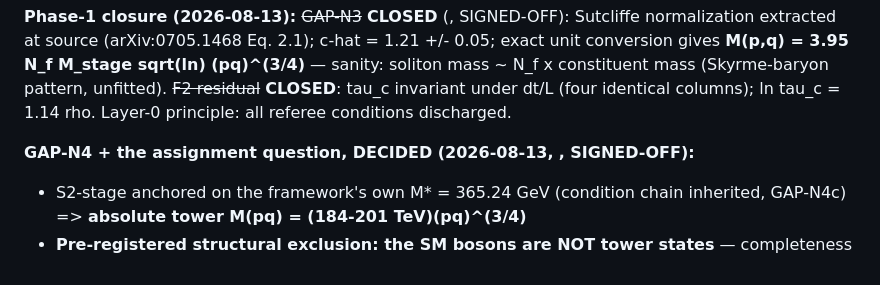
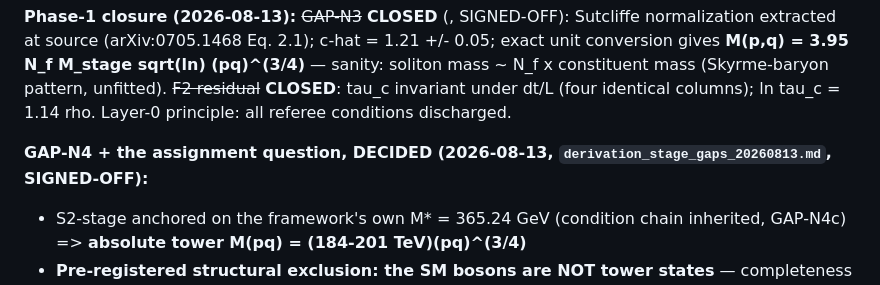
Before and after one commit to lamtung0487-droid/TRXT-NULLIVANCE, a Markdown page: theory/RESEARCH_LOG.md, the part around the change. Rendered like a GitHub page.

Commit message:
Fix dropped filename in RESEARCH_LOG (shell backtick artifact)

```diff
--- a/theory/RESEARCH_LOG.md
+++ b/theory/RESEARCH_LOG.md
@@ -66,7 +66,7 @@ Companion to `theory/RESEARCH_ATLAS.md` (knowledge map of the old report). Every
 
 **Phase-1 closure (2026-08-13):** ~~GAP-N3~~ **CLOSED** (, SIGNED-OFF): Sutcliffe normalization extracted at source (arXiv:0705.1468 Eq. 2.1); c-hat = 1.21 +/- 0.05; exact unit conversion gives **M(p,q) = 3.95 N_f M_stage sqrt(ln) (pq)^(3/4)** — sanity: soliton mass ~ N_f x constituent mass (Skyrme-baryon pattern, unfitted). ~~F2 residual~~ **CLOSED**: tau_c invariant under dt/L (four identical columns); ln tau_c = 1.14 rho. Layer-0 principle: all referee conditions discharged.
 
-**GAP-N4 + the assignment question, DECIDED (2026-08-13,** **, SIGNED-OFF):**
+**GAP-N4 + the assignment question, DECIDED (2026-08-13, `derivation_stage_gaps_20260813.md`, SIGNED-OFF):**
 - S2-stage anchored on the framework's own M* = 365.24 GeV (condition chain inherited, GAP-N4c) => **absolute tower M(pq) = (184-201 TeV)(pq)^(3/4)**
 - **Pre-registered structural exclusion: the SM bosons are NOT tower states** — completeness rule (every integer pq' < a is an occupied stable level) forces either >= 6-700 sigma ratio failures or 30-180 unobserved stable states below m_W; the 0.2-sigma pocket at a=180 displayed and rejected as the look-elsewhere exhibit
 - Reframe: **SM masses = dynamical sector** (amplitude mode + Seifert-exponential — where the framework's real numerics live); **topological tower = new-physics prediction at ~200 TeV** (stable, surviving-U(1)-charged, unitarity-regime; the report's own Great-Condensation production story transfers naturally)
```
